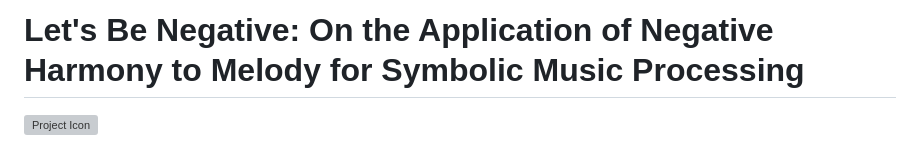
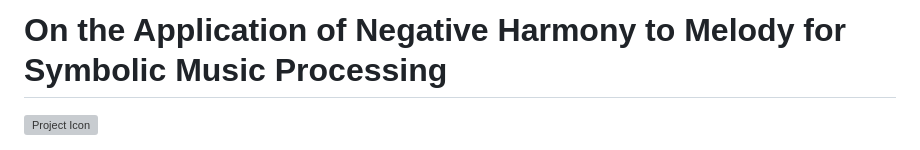
Before and after one commit to riccardogiampiccolo/negative-melody, a Markdown page: README.md, the part around the change. Drawn GitHub-style; grey boxes are pictures that could not be loaded.

```diff
--- a/README.md
+++ b/README.md
@@ -1,4 +1,4 @@
-# Let's Be Negative: On the Application of Negative Harmony to Melody for Symbolic Music Processing
+# On the Application of Negative Harmony to Melody for Symbolic Music Processing
 
 ![Project Icon](assets/icon.png)
 
```
